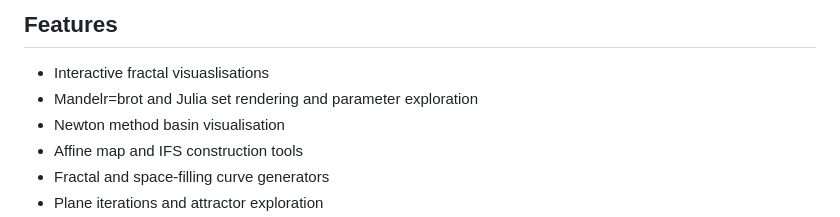
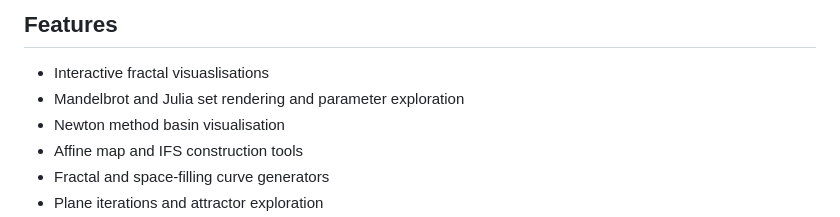
Before and after one commit to H-Grewcock/Fractal-Lab, a Markdown page: README.md, the part around the change. GitHub-like rendering.

Commit message:
Spelling corrected README.md

```diff
--- a/README.md
+++ b/README.md
@@ -9,7 +9,7 @@ This project is designed for teaching, experimentation and mathematical explorat
 
 ## Features
 - Interactive fractal visuaslisations
-- Mandelr=brot and Julia set rendering and parameter exploration
+- Mandelbrot and Julia set rendering and parameter exploration
 - Newton method basin visualisation
 - Affine map and IFS construction tools
 - Fractal and space-filling curve generators
```
